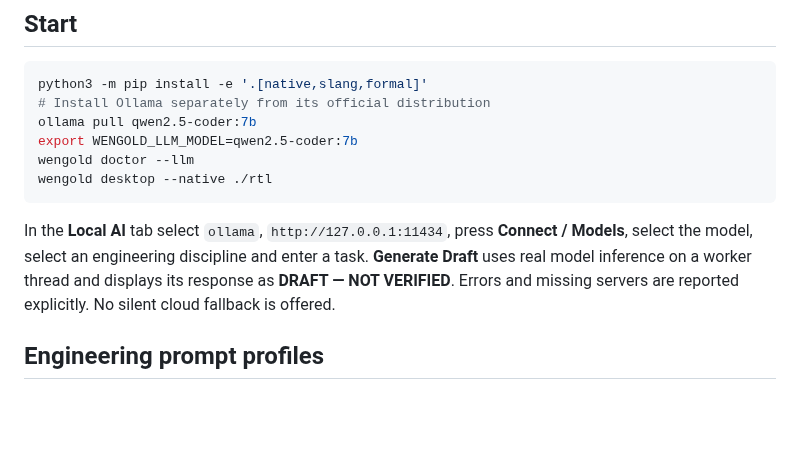
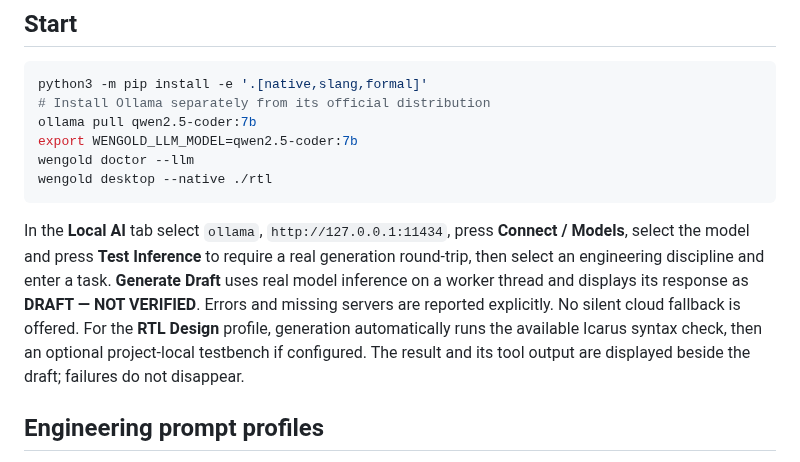
Before and after one commit to thejas235689/wengold, a Markdown page: docs/LOCAL_AI_WORKBENCH.md, the part around the change. GitHub-like rendering; blank space fills up the shorter version.

Commit message:
docs(ai): document model inference health check and automatic RTL tool gate

````diff
--- a/docs/LOCAL_AI_WORKBENCH.md
+++ b/docs/LOCAL_AI_WORKBENCH.md
@@ -13,7 +13,7 @@ wengold doctor --llm
 wengold desktop --native ./rtl
 ```
 
-In the **Local AI** tab select `ollama`, `http://127.0.0.1:11434`, press **Connect / Models**, select the model, select an engineering discipline and enter a task. **Generate Draft** uses real model inference on a worker thread and displays its response as **DRAFT — NOT VERIFIED**. Errors and missing servers are reported explicitly. No silent cloud fallback is offered.
+In the **Local AI** tab select `ollama`, `http://127.0.0.1:11434`, press **Connect / Models**, select the model and press **Test Inference** to require a real generation round-trip, then select an engineering discipline and enter a task. **Generate Draft** uses real model inference on a worker thread and displays its response as **DRAFT — NOT VERIFIED**. Errors and missing servers are reported explicitly. No silent cloud fallback is offered. For the **RTL Design** profile, generation automatically runs the available Icarus syntax check, then an optional project-local testbench if configured. The result and its tool output are displayed beside the draft; failures do not disappear.
 
 ## Engineering prompt profiles
 
````
